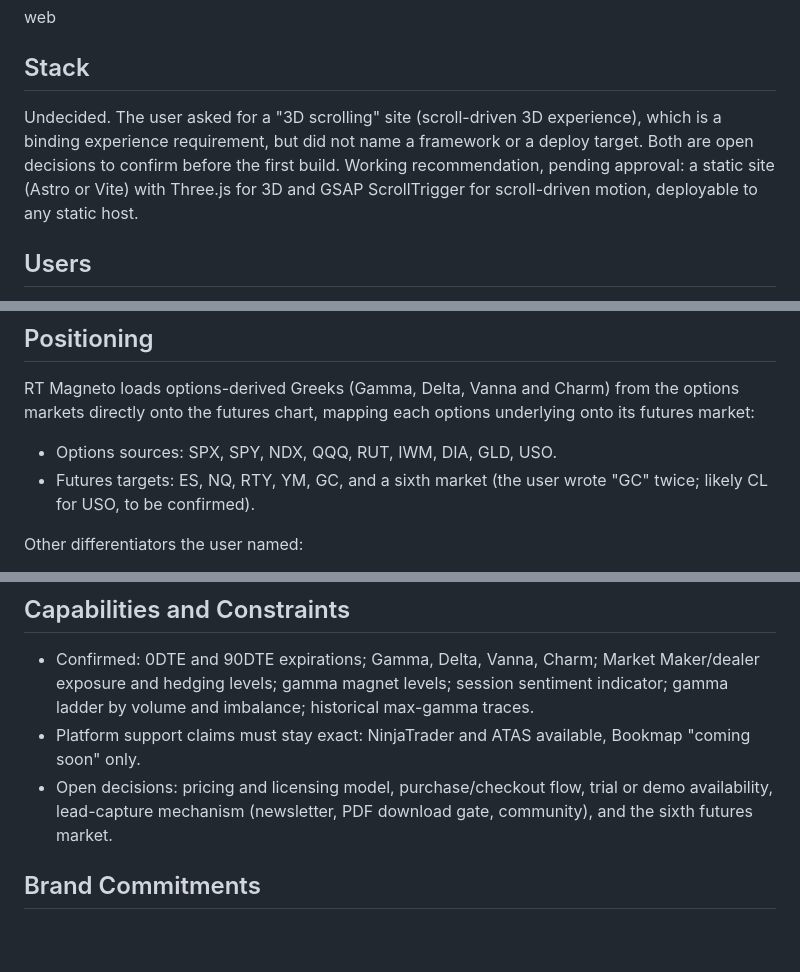
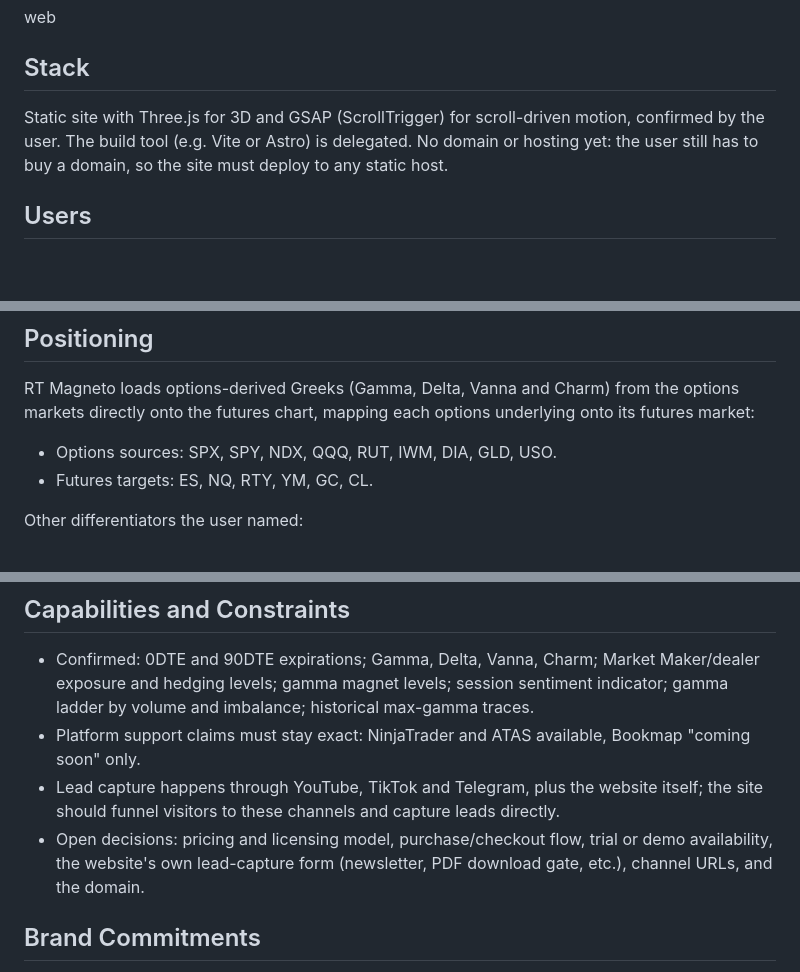
Before and after one commit to leodanrtg/RT_MAgneto_Website, a Markdown page: PRODUCT.md, 3 parts joined by grey strips. GitHub-like rendering; blank space fills up the shorter version.

Commit message:
PRODUCT.md: confirm CL, stack, and lead channels
Co-Authored-By: Claude Opus 5.5 (1M context) <noreply@anthropic.com>
Claude-Session: https://claude.ai/code/session_017pc2torfReWxFE2BE4NcN4

```diff
--- a/PRODUCT.md
+++ b/PRODUCT.md
@@ -8,7 +8,7 @@ web
 
 ## Stack
 
-Undecided. The user asked for a "3D scrolling" site (scroll-driven 3D experience), which is a binding experience requirement, but did not name a framework or a deploy target. Both are open decisions to confirm before the first build. Working recommendation, pending approval: a static site (Astro or Vite) with Three.js for 3D and GSAP ScrollTrigger for scroll-driven motion, deployable to any static host.
+Static site with Three.js for 3D and GSAP (ScrollTrigger) for scroll-driven motion, confirmed by the user. The build tool (e.g. Vite or Astro) is delegated. No domain or hosting yet: the user still has to buy a domain, so the site must deploy to any static host.
 
 ## Users
 
@@ -30,7 +30,7 @@ The website has two jobs: **sell RT Magneto** and **educate and capture an audie
 RT Magneto loads options-derived Greeks (Gamma, Delta, Vanna and Charm) from the options markets directly onto the futures chart, mapping each options underlying onto its futures market:
 
 - Options sources: SPX, SPY, NDX, QQQ, RUT, IWM, DIA, GLD, USO.
-- Futures targets: ES, NQ, RTY, YM, GC, and a sixth market (the user wrote "GC" twice; likely CL for USO, to be confirmed).
+- Futures targets: ES, NQ, RTY, YM, GC, CL.
 
 Other differentiators the user named:
 
@@ -46,7 +46,8 @@ Other differentiators the user named:
 
 - Confirmed: 0DTE and 90DTE expirations; Gamma, Delta, Vanna, Charm; Market Maker/dealer exposure and hedging levels; gamma magnet levels; session sentiment indicator; gamma ladder by volume and imbalance; historical max-gamma traces.
 - Platform support claims must stay exact: NinjaTrader and ATAS available, Bookmap "coming soon" only.
-- Open decisions: pricing and licensing model, purchase/checkout flow, trial or demo availability, lead-capture mechanism (newsletter, PDF download gate, community), and the sixth futures market.
+- Lead capture happens through YouTube, TikTok and Telegram, plus the website itself; the site should funnel visitors to these channels and capture leads directly.
+- Open decisions: pricing and licensing model, purchase/checkout flow, trial or demo availability, the website's own lead-capture form (newsletter, PDF download gate, etc.), channel URLs, and the domain.
 
 ## Brand Commitments
 
```
